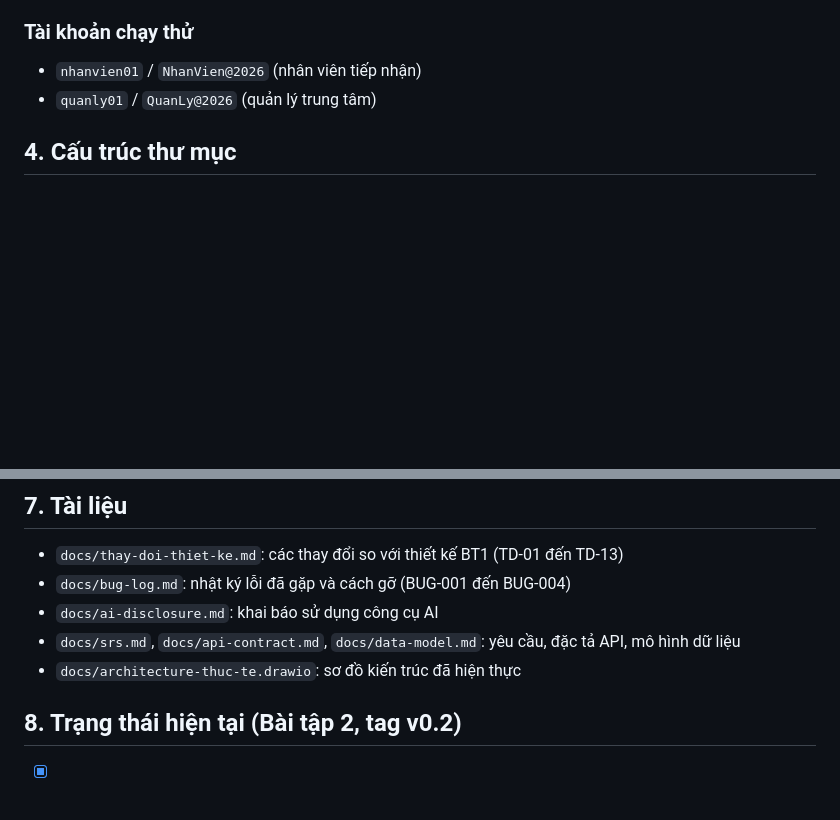
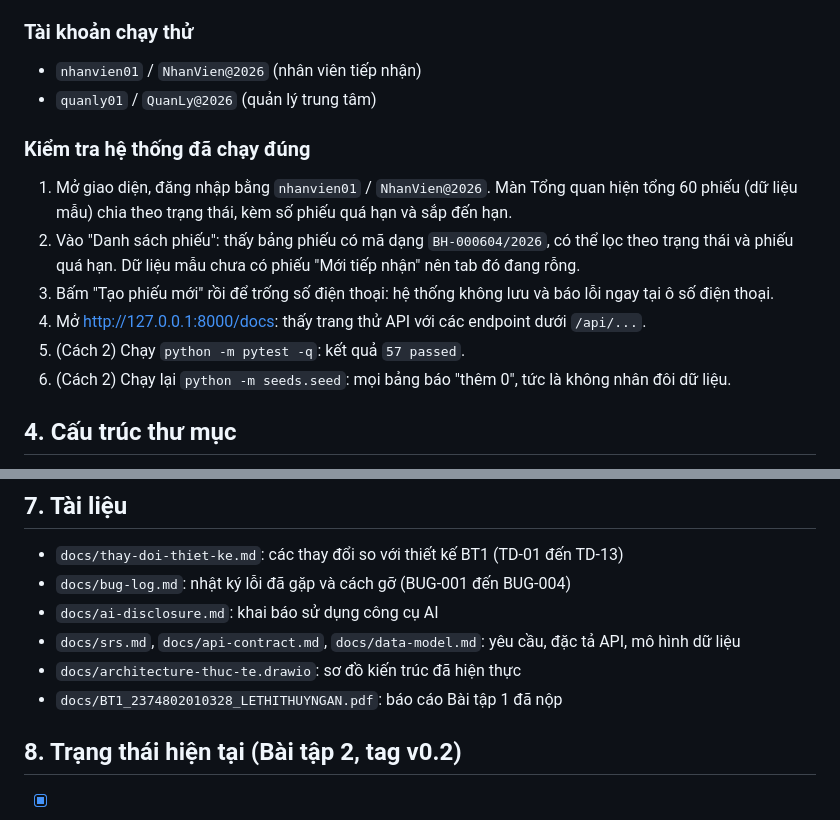
Before and after one commit to thynan98/cdtn1-lethithuyngan-l2, a Markdown page: README.md, 2 parts joined by grey strips. Drawn GitHub-style; blank space fills up the shorter version.

Commit message:
docs: README them cach kiem tra he thong, chuyen PDF BT1 vao docs

```diff
--- a/README.md
+++ b/README.md
@@ -54,6 +54,15 @@ Các lệnh viết cho Windows PowerShell; macOS/Linux đổi lệnh ở bước
 - `nhanvien01` / `NhanVien@2026` (nhân viên tiếp nhận)
 - `quanly01` / `QuanLy@2026` (quản lý trung tâm)
 
+### Kiểm tra hệ thống đã chạy đúng
+
+1. Mở giao diện, đăng nhập bằng `nhanvien01` / `NhanVien@2026`. Màn Tổng quan hiện tổng 60 phiếu (dữ liệu mẫu) chia theo trạng thái, kèm số phiếu quá hạn và sắp đến hạn.
+2. Vào "Danh sách phiếu": thấy bảng phiếu có mã dạng `BH-000604/2026`, có thể lọc theo trạng thái và phiếu quá hạn. Dữ liệu mẫu chưa có phiếu "Mới tiếp nhận" nên tab đó đang rỗng.
+3. Bấm "Tạo phiếu mới" rồi để trống số điện thoại: hệ thống không lưu và báo lỗi ngay tại ô số điện thoại.
+4. Mở http://127.0.0.1:8000/docs: thấy trang thử API với các endpoint dưới `/api/...`.
+5. (Cách 2) Chạy `python -m pytest -q`: kết quả `57 passed`.
+6. (Cách 2) Chạy lại `python -m seeds.seed`: mọi bảng báo "thêm 0", tức là không nhân đôi dữ liệu.
+
 ## 4. Cấu trúc thư mục
 
 - `src/routes` (cổng HTTP) -> `src/services` (nghiệp vụ) -> `src/repositories` (đọc/ghi MongoDB); `src/services` gọi `src/validators` để kiểm tra dữ liệu vào
@@ -79,6 +88,7 @@ Dữ liệu mẫu là bộ dữ liệu mô phỏng của case study Mekong Mobil
 - `docs/ai-disclosure.md`: khai báo sử dụng công cụ AI
 - `docs/srs.md`, `docs/api-contract.md`, `docs/data-model.md`: yêu cầu, đặc tả API, mô hình dữ liệu
 - `docs/architecture-thuc-te.drawio`: sơ đồ kiến trúc đã hiện thực
+- `docs/BT1_2374802010328_LETHITHUYNGAN.pdf`: báo cáo Bài tập 1 đã nộp
 
 ## 8. Trạng thái hiện tại (Bài tập 2, tag v0.2)
 
```
